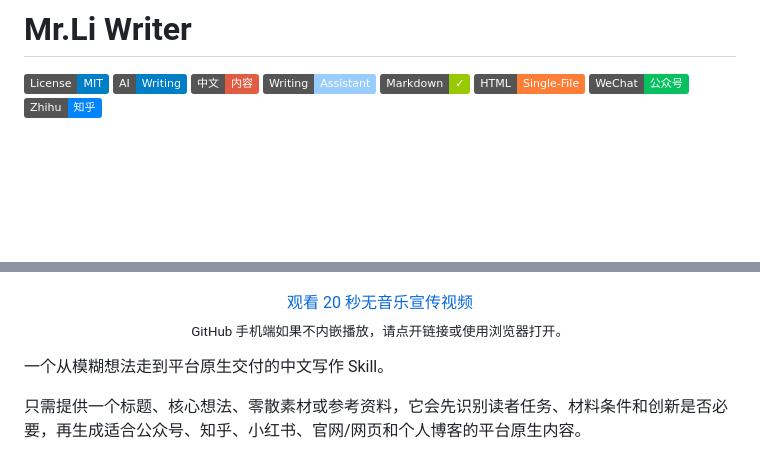
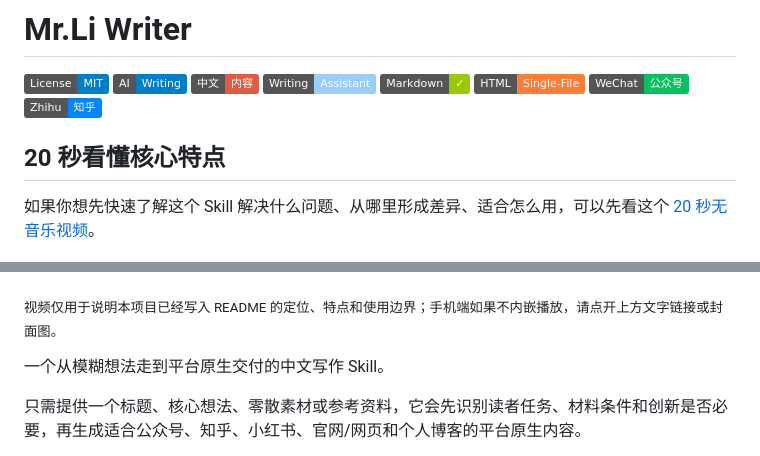
Before and after one commit to NocodeMrLi/mr-li-writer-skill, a Markdown page: README.md, 2 parts joined by grey strips. GitHub-like rendering; badges without logos; blank space fills up the shorter version.

Commit message:
docs: improve README video fallback link

```diff
--- a/README.md
+++ b/README.md
@@ -13,4 +13,8 @@
 ![WeChat](https://img.shields.io/badge/WeChat-公众号-07c160)
 ![Zhihu](https://img.shields.io/badge/Zhihu-知乎-0084ff)
 
+## 20 秒看懂核心特点
+
+如果你想先快速了解这个 Skill 解决什么问题、从哪里形成差异、适合怎么用，可以先看这个 [20 秒无音乐视频](https://github.com/NocodeMrLi/mr-li-writer-skill/blob/main/assets/mr-li-writer-promo-silent.mp4)。
+
 <p align="center">
@@ -19,10 +23,7 @@
   </a>
 </p>
 
-<p align="center">
-  <a href="./assets/mr-li-writer-promo-silent.mp4">观看 20 秒无音乐宣传视频</a><br>
-  <sub>GitHub 手机端如果不内嵌播放，请点开链接或使用浏览器打开。</sub>
-</p>
+<sub>视频仅用于说明本项目已经写入 README 的定位、特点和使用边界；手机端如果不内嵌播放，请点开上方文字链接或封面图。</sub>
 
 一个从模糊想法走到平台原生交付的中文写作 Skill。
 
```
Also changed, not shown: other parts of README.md (+1 -1 lines).
